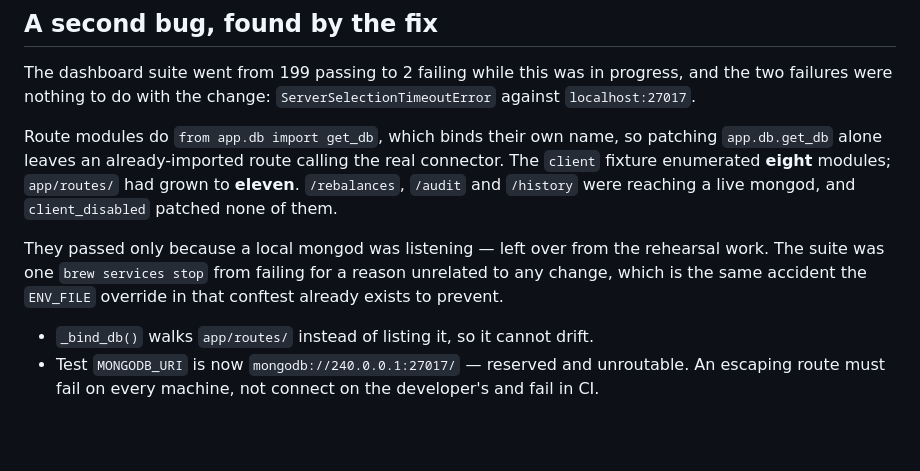
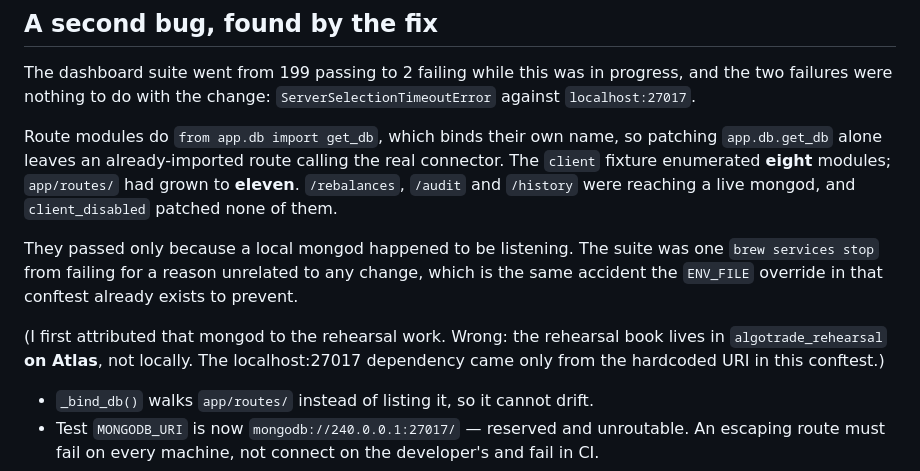
Before and after one commit to akashdnb/algotrade, a Markdown page: claude_fixes/2026-09-08-watchdog-schema-drift.md, the part around the change. Drawn GitHub-style; blank space fills up the shorter version.

Commit message:
docs: correct where the rehearsal database actually lives
I attributed the stray localhost:27017 mongod to the rehearsal work. Wrong --
algotrade_rehearsal is on Atlas. The dashboard suite's localhost dependency
came only from the hardcoded URI in its own conftest.

Co-Authored-By: Claude Opus 5 <noreply@anthropic.com>
Claude-Session: https://claude.ai/code/session_01WRnzju5bHsPNeBrUrmbvXi

```diff
--- a/claude_fixes/2026-09-08-watchdog-schema-drift.md
+++ b/claude_fixes/2026-09-08-watchdog-schema-drift.md
@@ -103,10 +103,14 @@ real connector. The `client` fixture enumerated **eight** modules;
 `app/routes/` had grown to **eleven**. `/rebalances`, `/audit` and `/history`
 were reaching a live mongod, and `client_disabled` patched none of them.
 
-They passed only because a local mongod was listening — left over from the
-rehearsal work. The suite was one `brew services stop` from failing for a
-reason unrelated to any change, which is the same accident the `ENV_FILE`
-override in that conftest already exists to prevent.
+They passed only because a local mongod happened to be listening. The suite was
+one `brew services stop` from failing for a reason unrelated to any change,
+which is the same accident the `ENV_FILE` override in that conftest already
+exists to prevent.
+
+(I first attributed that mongod to the rehearsal work. Wrong: the rehearsal
+book lives in `algotrade_rehearsal` **on Atlas**, not locally. The
+localhost:27017 dependency came only from the hardcoded URI in this conftest.)
 
 - `_bind_db()` walks `app/routes/` instead of listing it, so it cannot drift.
 - Test `MONGODB_URI` is now `mongodb://240.0.0.1:27017/` — reserved and
```
